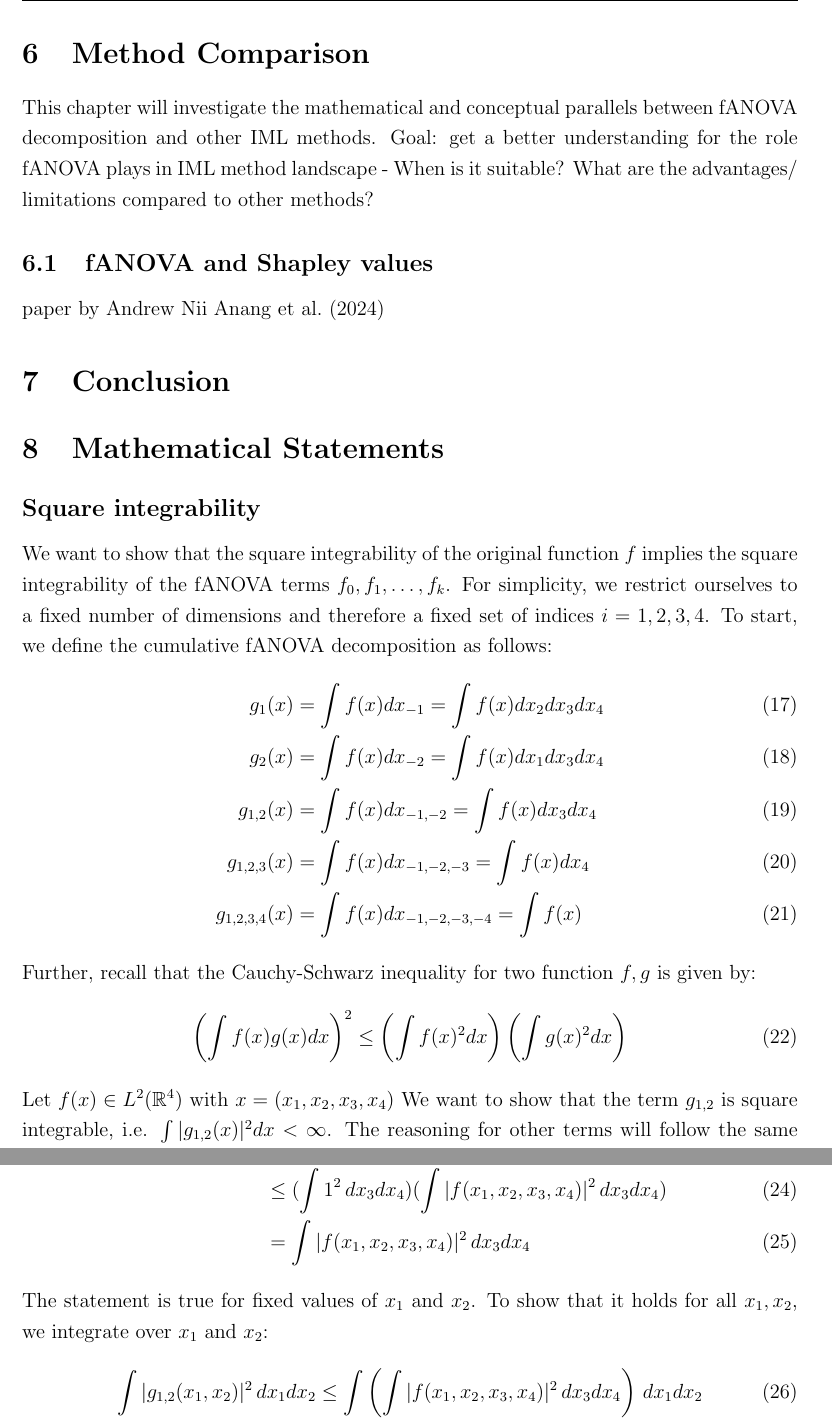
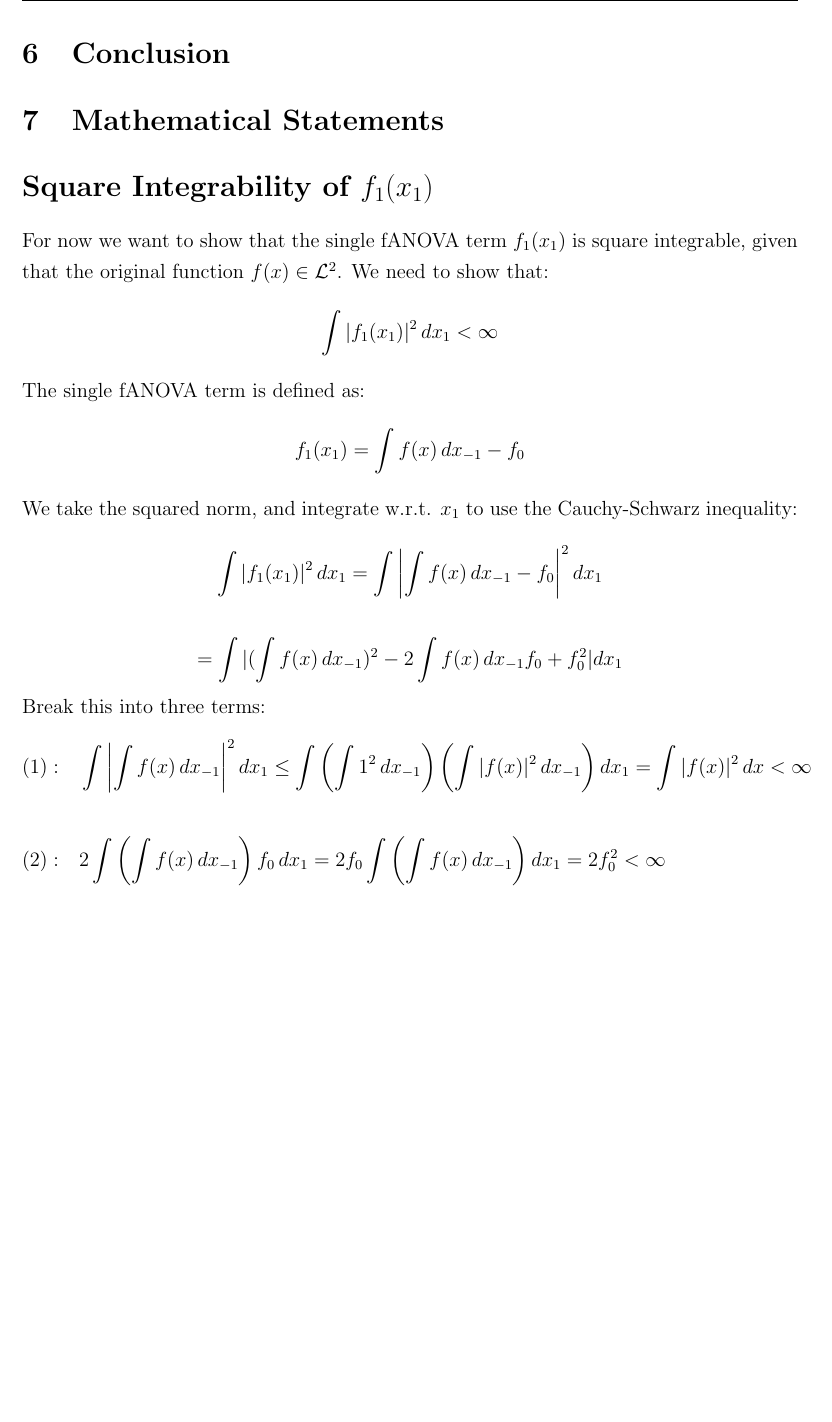
Before and after one commit to juliet-fleischer/fANOVA_decomposition, a LaTeX thesis (thesis.tex, which reads chapters/proofs.tex): two parts of pages 23 and 24 of 29 before the commit and part of page 21 of 26 after it, the two joined at a grey line, cut at the place of the change, the shorter picture padded with empty space. Compiled offline with pdfLaTeX.

Commit message:
change way of showing square integrability; currently only fo f1

```diff
--- a/chapters/proofs.tex
+++ b/chapters/proofs.tex
@@ -1,32 +1,7 @@
-\subsection*{Square integrability}
+\section*{Square Integrability of \( f_1(x_1) \)}
 
-We want to show that the square integrability of the original function \( f \) implies the square integrability of the fANOVA terms \( f_0, f_1, \ldots, f_k \).
-For simplicity, we restrict ourselves to a fixed number of dimensions and therefore a fixed set of indices $i = 1, 2, 3, 4$.
-To start, we define the cumulative fANOVA decomposition as follows:
-\begin{align}
-    g_1(x) &= \int f(x) dx_{-1} = \int f(x) dx_2 dx_3 dx_4 \\
-    g_2(x) &= \int f(x) dx_{-2} = \int f(x) dx_1 dx_3 dx_4 \\
-    g_{1,2}(x) &= \int f(x) dx_{-1, -2} = \int f(x) dx_3 dx_4 \\
-    g_{1,2,3}(x) &= \int f(x) dx_{-1, -2, -3} = \int f(x) dx_4 \\
-    g_{1,2,3,4}(x) &= \int f(x) dx_{-1, -2, -3, -4} = \int f(x)
-\end{align}
-Further, recall that the Cauchy-Schwarz inequality for two function $f, g$ is given by:
-\begin{align}
-    \left( \int f(x) g(x) dx \right)^2 \leq \left( \int f(x)^2 dx \right) \left( \int g(x)^2 dx \right)
-\end{align}
+For now we want to show that the single fANOVA term \( f_1(x_1) \) is square integrable, given that the original function $f(x) \in \mathcal{L}^2$. We need to show that:
+\[
+\int |f_1(x_1)|^2 \, dx_1 < \infty
+\]
 
-Let $f(x) \in L^2(\mathbb{R}^4)$ with $x = (x_1, x_2, x_3, x_4)$
-We want to show that the term $g_{1,2}$ is square integrable, i.e. $\int |g_{1,2}(x)|^2 dx < \infty$. The reasoning for other terms will follow the same principle.\par
-To be able to use Schwarz inequality, we square the norm of $g_{1,2}(x)$:
-\begin{align}
-    |g_{1,2}(x_1, x_2)|^2
-    &= \left( \int f(x_1, x_2, x_3, x_4) \, dx_3 dx_4 \right)^2 \\
-    &\leq ( \int 1^2 \, dx_3 dx_4) (\int |f(x_1, x_2, x_3, x_4)|^2 \, dx_3 dx_4) \\
-    &= \int |f(x_1, x_2, x_3, x_4)|^2 \, dx_3 dx_4
-\end{align}
-The statement is true for fixed values of $x_1$ and $x_2$. To show that it holds for all $x_1, x_2$, we integrate over $x_1$ and $x_2$:
-\begin{align}
-    \int |g_{1,2}(x_1, x_2)|^2 \, dx_1 dx_2
-    &\leq \int \left( \int |f(x_1, x_2, x_3, x_4)|^2 \, dx_3 dx_4 \right) \, dx_1 dx_2 \\
-    &= \int |f(x_1, x_2, x_3, x_4)|^2 \, dx \leq \infty
-\end{align}
@@ -37 +8,73 @@ As a last step, we use the square integrability of the cumulative fANOVA terms t
-    &= g_{1,2}(x) - \int f(x) dx - \int f(x)\, dx_{-1} - \int f(x) dx_{-2} \\
+The single fANOVA term is defined as:
+\[
+f_1(x_1) = \int f(x) \, dx_{-1} - f_0
+\]
+
+We take the squared norm, and integrate w.r.t. \( x_1 \) to use the Cauchy-Schwarz inequality:
+\[
+\int |f_1(x_1)|^2 \, dx_1
+= \int \left| \int f(x) \, dx_{-1} - f_0 \right|^2 dx_1
+\]
+
+\[
+= \int | (\int f(x) \, dx_{-1})^2
+- 2 \int f(x) \, dx_{-1} f_0
++ f_0^2 | dx_1
+\]
+
+Break this into three terms:
+\begin{align*}
+(1): &\quad \int \left| \int f(x) \, dx_{-1} \right|^2 dx_1
+\leq \int \left( \int 1^2 \, dx_{-1} \right) \left( \int |f(x)|^2 \, dx_{-1} \right) dx_1
+= \int |f(x)|^2 \, dx < \infty \\
+\\
+(2): &\quad 2 \int \left( \int f(x) \, dx_{-1} \right) f_0 \, dx_1
+= 2 f_0 \int \left( \int f(x) \, dx_{-1} \right) dx_1
+= 2 f_0^2 < \infty \\
+\\
+(3): &\quad \int f_0^2 \, dx_1 = f_0^2 < \infty
+\end{align*}
+
+Since each term (1)–(3) is finite, and \( \int |f_1(x_1)|^2 dx_1 \) is a linear combination of them: \(\int |f_1(x_1)|^2 dx_1 < \infty\)
+
+
+
+
+% We want to show that the square integrability of the original function \( f \) implies the square integrability of the fANOVA terms \( f_0, f_1, \ldots, f_k \).
+% For simplicity, we restrict ourselves to a fixed number of dimensions and therefore a fixed set of indices $i = 1, 2, 3, 4$.
+% To start, we define the cumulative fANOVA decomposition as follows:
+% \begin{align}
+%     g_1(x) &= \int f(x) dx_{-1} = \int f(x) dx_2 dx_3 dx_4 \\
+%     g_2(x) &= \int f(x) dx_{-2} = \int f(x) dx_1 dx_3 dx_4 \\
+%     g_{1,2}(x) &= \int f(x) dx_{-1, -2} = \int f(x) dx_3 dx_4 \\
+%     g_{1,2,3}(x) &= \int f(x) dx_{-1, -2, -3} = \int f(x) dx_4 \\
+%     g_{1,2,3,4}(x) &= \int f(x) dx_{-1, -2, -3, -4} = \int f(x)
+% \end{align}
+% Further, recall that the Cauchy-Schwarz inequality for two function $f, g$ is given by:
+% \begin{align}
+%     \left( \int f(x) g(x) dx \right)^2 \leq \left( \int f(x)^2 dx \right) \left( \int g(x)^2 dx \right)
+% \end{align}
+
+% Let $f(x) \in L^2(\mathbb{R}^4)$ with $x = (x_1, x_2, x_3, x_4)$
+% We want to show that the term $g_{1,2}$ is square integrable, i.e. $\int |g_{1,2}(x)|^2 dx < \infty$. The reasoning for other terms will follow the same principle.\par
+% To be able to use Schwarz inequality, we square the norm of $g_{1,2}(x)$:
+% \begin{align}
+%     |g_{1,2}(x_1, x_2)|^2
+%     &= \left( \int f(x_1, x_2, x_3, x_4) \, dx_3 dx_4 \right)^2 \\
+%     &\leq ( \int 1^2 \, dx_3 dx_4) (\int |f(x_1, x_2, x_3, x_4)|^2 \, dx_3 dx_4) \\
+%     &= \int |f(x_1, x_2, x_3, x_4)|^2 \, dx_3 dx_4
+% \end{align}
+% The statement is true for fixed values of $x_1$ and $x_2$. To show that it holds for all $x_1, x_2$, we integrate over $x_1$ and $x_2$:
+% \begin{align}
+%     \int |g_{1,2}(x_1, x_2)|^2 \, dx_1 dx_2
+%     &\leq \int \left( \int |f(x_1, x_2, x_3, x_4)|^2 \, dx_3 dx_4 \right) \, dx_1 dx_2 \\
+%     &= \int |f(x_1, x_2, x_3, x_4)|^2 \, dx \leq \infty
+% \end{align}
+% We used Fubini's theorem to write the sequential integration as a single integral over the whole space, which is valid under the assumption that $f$ is square integrable.
+% As a last step, we use the square integrability of the cumulative fANOVA terms to show square integrability of the single fANOVA terms. We give an example for $f_{1,2}$:
+% \begin{align}
+%     f_{1,2}(x) &= g_{1,2}(x) - f_0 - f_1(x_1) - f_2(x_2) \\
+%     &= g_{1,2}(x) - \int f(x) dx - \int f(x)\, dx_{-1} - \int f(x) dx_{-2} \\
+%     &= g_{1,2}(x) - \int f(x) dx - g_1(x) - g_2(x) \leq \infty
+% \end{align}
+% Since all the terms in the last row are square integrable, we deal with a linear combination of square integrable functions, which is also square integrable.
--- a/thesis.tex
+++ b/thesis.tex
@@ -143,9 +143,9 @@ culpa qui officia deserunt mollit anim id est laborum.
 \input{chapters/simulation_study.tex}
 \label{simulation_study}
 \newpage
-\section{Method Comparison}
-\label{iml_methods_comparison}
-\input{chapters/iml_methods.tex}
+% \section{Method Comparison}
+% \label{iml_methods_comparison}
+% \input{chapters/iml_methods.tex}
 
 \section{Conclusion}
 \label{conclusion}
```
Also changed, not shown: chapters/introduction.tex (+40 -40 lines), thesis.bbl, thesis.pdf, chapters/proofs.tex (7 more changed lines), 9 other files.
